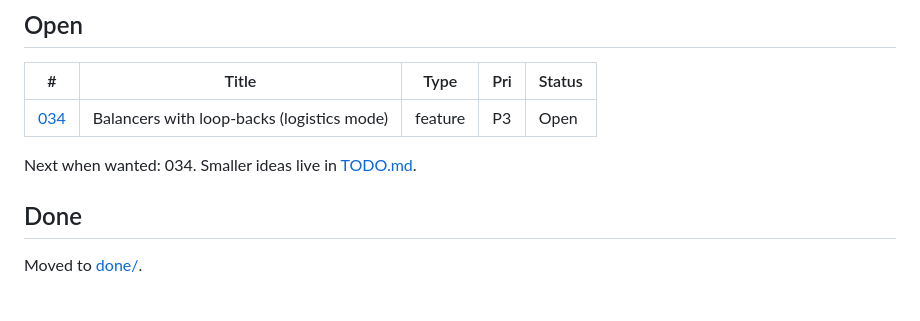
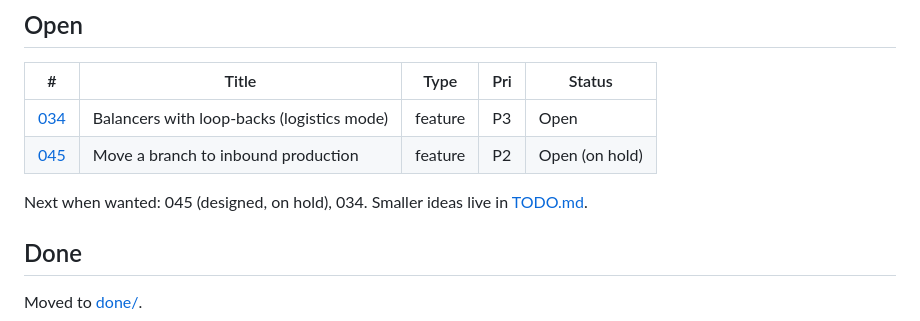
Before and after one commit to zalepy/sftools, a Markdown page: tickets/README.md, the part around the change. Rendered like a GitHub page; blank space fills up the shorter version.

Commit message:
Ticket 045: move a branch to inbound production (designed, on hold)
Co-Authored-By: Claude Opus 5.5 <noreply@anthropic.com>

```diff
--- a/tickets/README.md
+++ b/tickets/README.md
@@ -5,8 +5,9 @@
 | # | Title | Type | Pri | Status |
 |---|-------|------|-----|--------|
 | [034](034-balancers.md) | Balancers with loop-backs (logistics mode) | feature | P3 | Open |
+| [045](045-move-branch-to-inbound.md) | Move a branch to inbound production | feature | P2 | Open (on hold) |
 
-Next when wanted: 034. Smaller ideas live in [TODO.md](../TODO.md).
+Next when wanted: 045 (designed, on hold), 034. Smaller ideas live in [TODO.md](../TODO.md).
 
 ## Done
 
```
Also changed, not shown: tickets/045-move-branch-to-inbound.md (added, +25 -0 lines).
